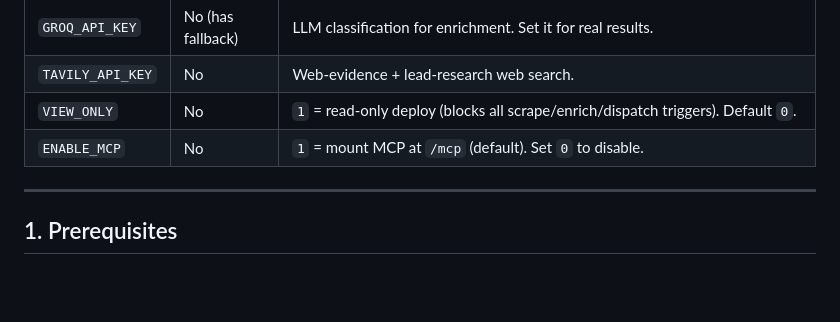
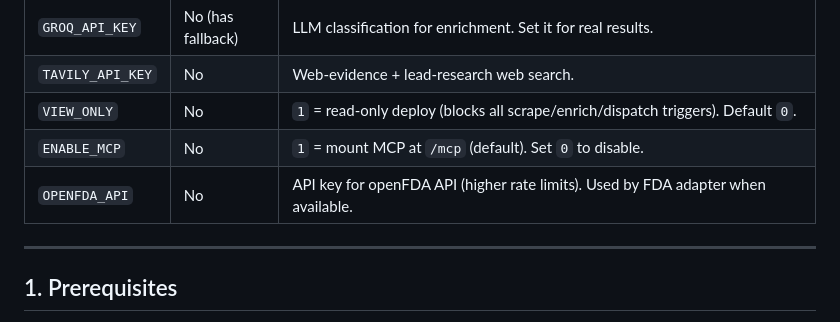
Before and after one commit to ManiGOo/AIVOA-Sentinel-level-1, a Markdown page: setup/README.md, the part around the change. Drawn GitHub-style; blank space fills up the shorter version.

Commit message:
add OPENFDA_API to env vars docs

```diff
--- a/setup/README.md
+++ b/setup/README.md
@@ -47,6 +47,7 @@ workflows** on two worker task queues.
 | `TAVILY_API_KEY` | No | Web-evidence + lead-research web search. |
 | `VIEW_ONLY` | No | `1` = read-only deploy (blocks all scrape/enrich/dispatch triggers). Default `0`. |
 | `ENABLE_MCP` | No | `1` = mount MCP at `/mcp` (default). Set `0` to disable. |
+| `OPENFDA_API` | No | API key for openFDA API (higher rate limits). Used by FDA adapter when available. |
 
 ---
 
```
